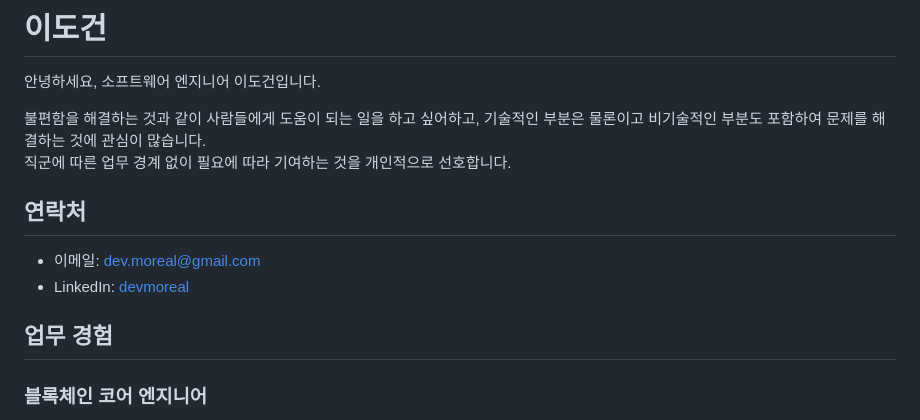
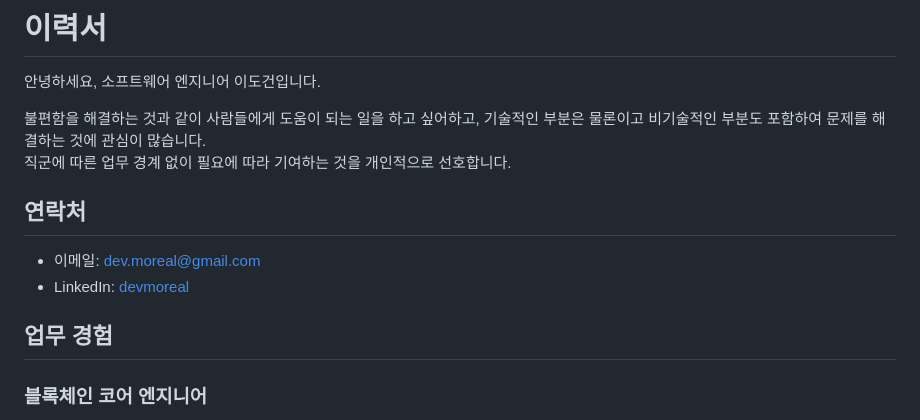
Before and after one commit to moreal/resume, a Markdown page: resume/DX.md, the part around the change. GitHub-like rendering.

```diff
--- a/resume/DX.md
+++ b/resume/DX.md
@@ -10,11 +10,11 @@
   <link rel="preconnect" href="https://fonts.gstatic.com" crossorigin>
   <link href="https://fonts.googleapis.com/css2?family=Noto+Serif+KR:wght@200..900&display=swap" rel="stylesheet">
   <link rel="stylesheet" type="text/css" href="./style.css">
+  <title>이력서</title>
 </head>
 <body>
-<title>이력서</title>
 
-# 이도건
+# 이력서
 
 안녕하세요, 소프트웨어 엔지니어 이도건입니다.
 
```
Also changed, not shown: resume/DEFAULT.md (+2 -2 lines).
